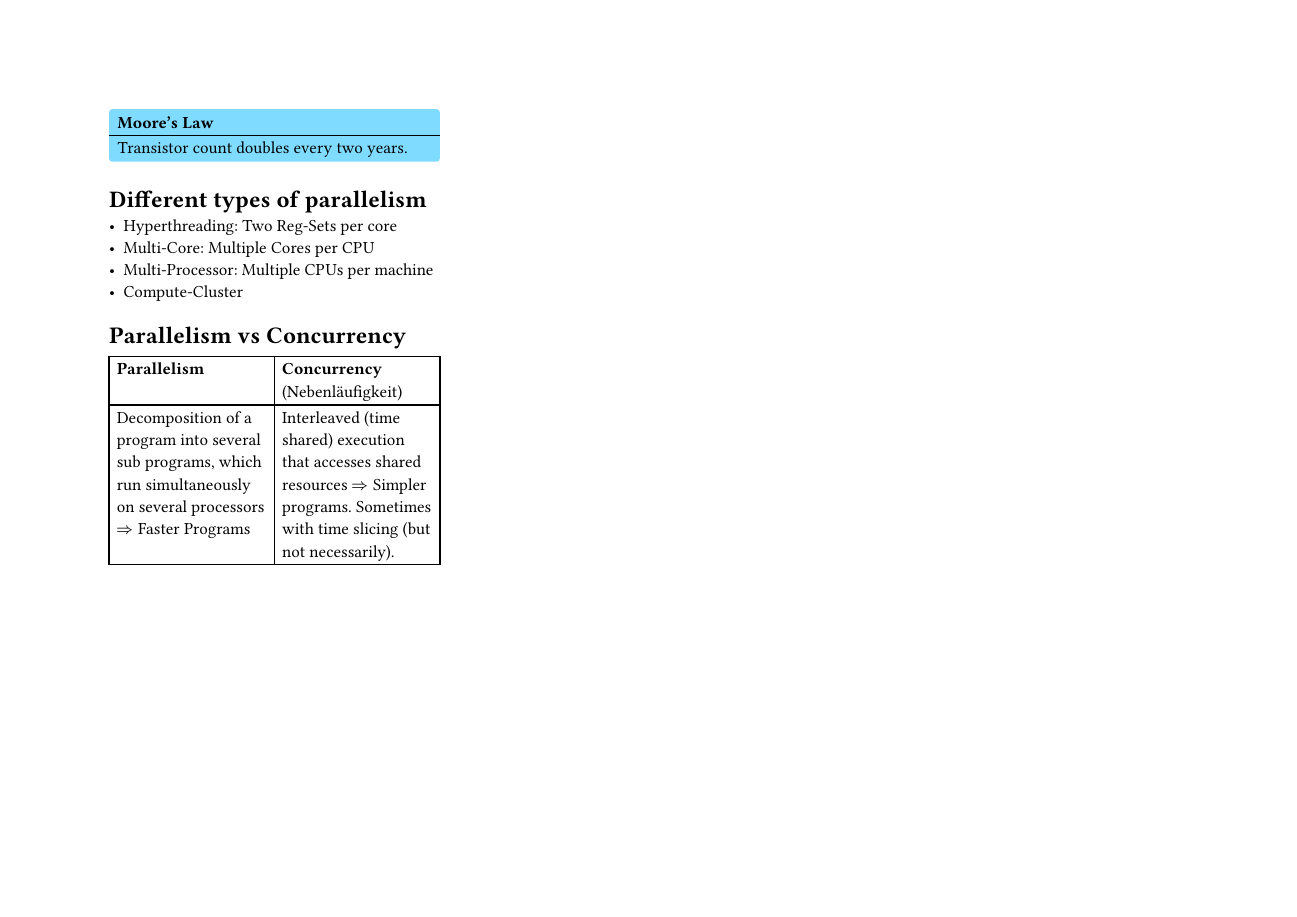
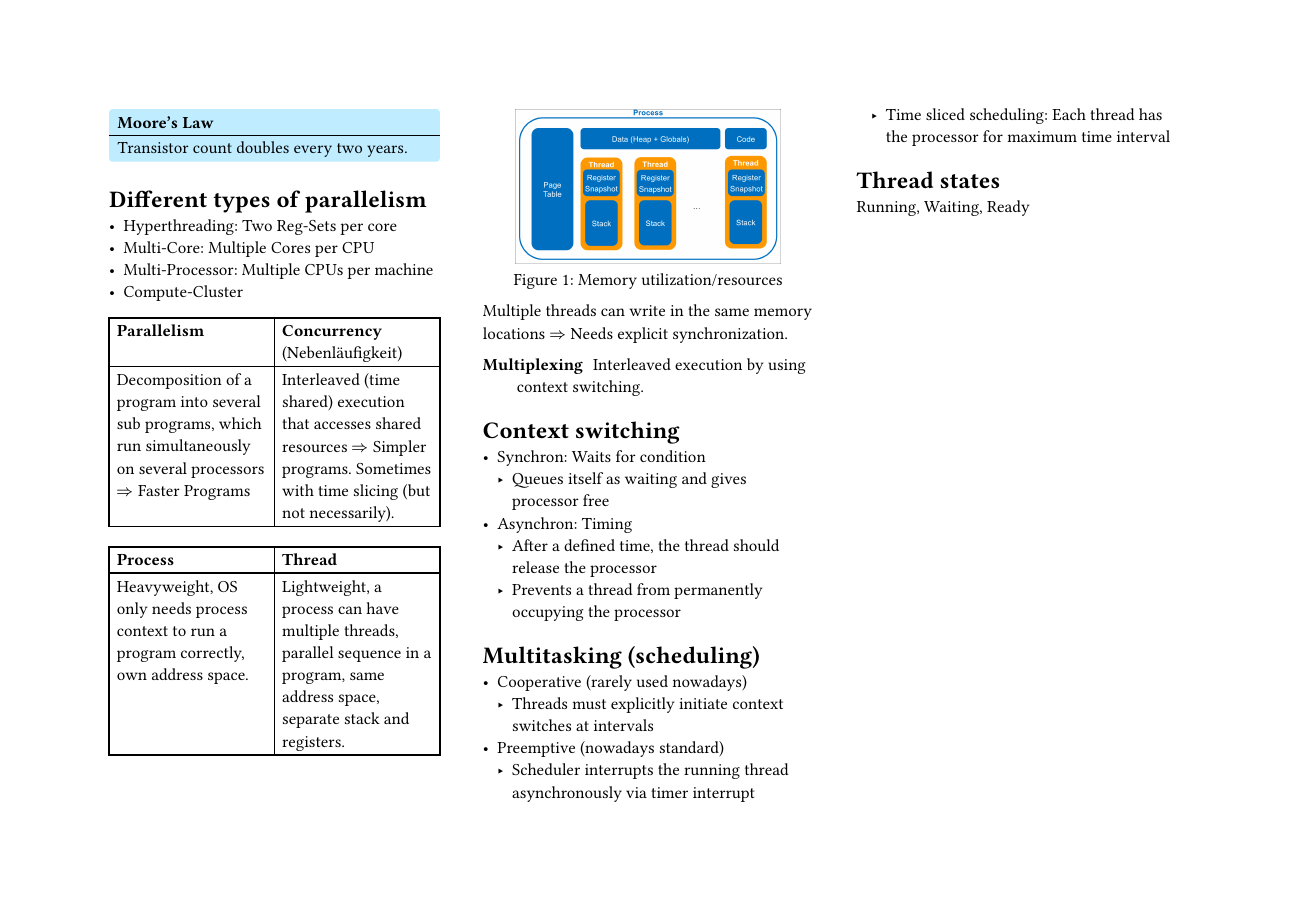
Before and after one commit to DamienFlury/summaries, a Typst document (par-prog/par-prog.typ): the whole page. Compiled offline with Typst 0.15.

Commit message:
Add more info

```diff
--- a/par-prog/par-prog.typ
+++ b/par-prog/par-prog.typ
@@ -15,8 +17,36 @@
 - Multi-Processor: Multiple CPUs per machine
 - Compute-Cluster
 
-= Parallelism vs Concurrency
 #table(columns: 2, table.header([*Parallelism*], [*Concurrency* (Nebenläufigkeit)]),
 [Decomposition of a program into several sub programs, which run simultaneously on several processors $=>$ Faster Programs],
 [Interleaved (time shared) execution that accesses shared resources $=>$ Simpler programs.
 Sometimes with time slicing (but not necessarily).])
+
+#table(columns: 2, table.header([*Process*], [*Thread*]),
+[Heavyweight, OS only needs process context to run a program correctly, own address space.],
+[Lightweight, a process can have multiple threads, parallel sequence in a program, same address space, separate stack and registers.])
+
+#figure(
+  image("assets/overview.png", width: 80%),
+  caption: [Memory utilization/resources],
+) <fig-overview>
+Multiple threads can write in the same memory locations $=>$ Needs explicit synchronization.
+
+/ Multiplexing: Interleaved execution by using context switching.
+
+= Context switching
+- Synchron: Waits for condition
+  - Queues itself as waiting and gives processor free
+- Asynchron: Timing
+  - After a defined time, the thread should release the processor
+  - Prevents a thread from permanently occupying the processor
+
+= Multitasking (scheduling)
+- Cooperative (rarely used nowadays)
+  - Threads must explicitly initiate context switches at intervals
+- Preemptive (nowadays standard)
+  - Scheduler interrupts the running thread asynchronously via timer interrupt
+  - Time sliced scheduling: Each thread has the processor for maximum time interval
+
+= Thread states
+Running, Waiting, Ready
```
Also changed, not shown: par-prog/assets/overview.png (added), par-prog/par-prog.typ (4 more changed lines).
